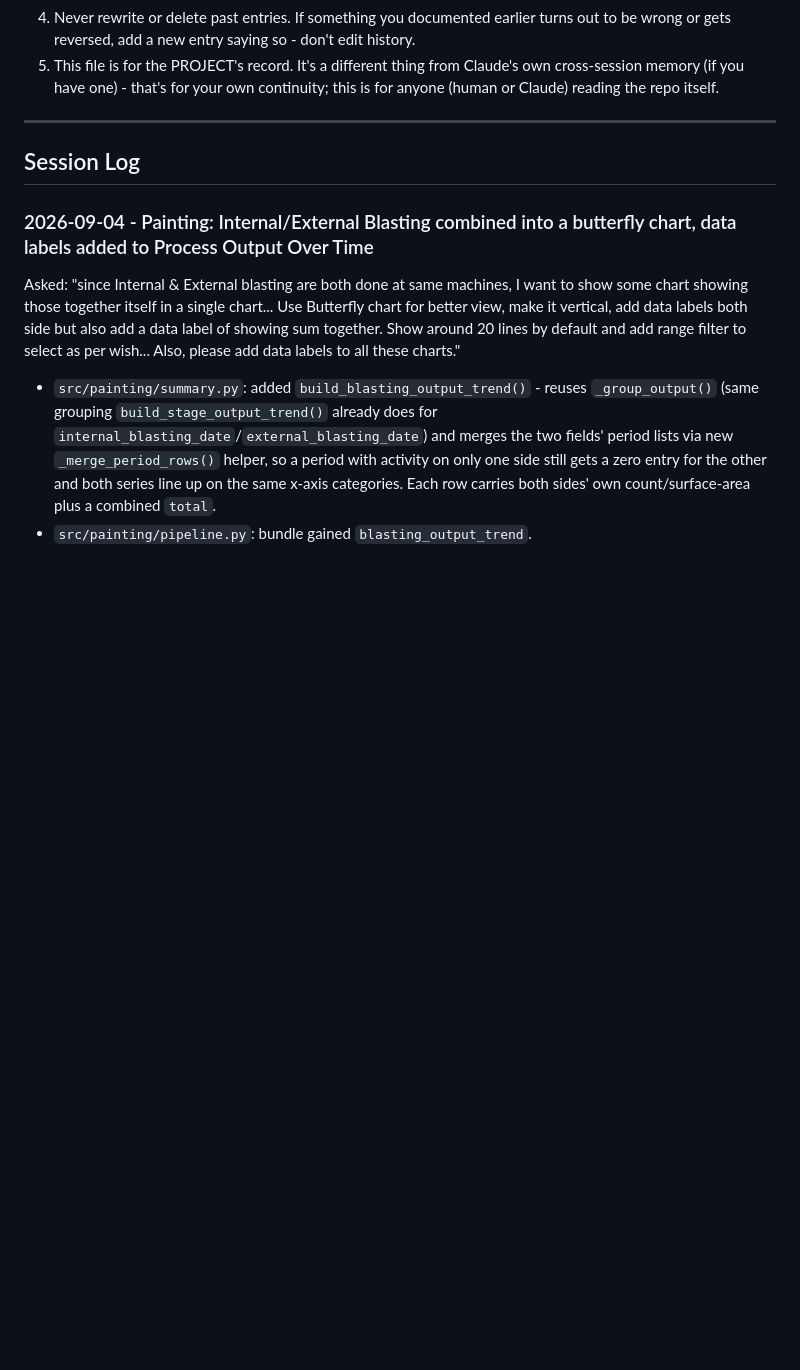
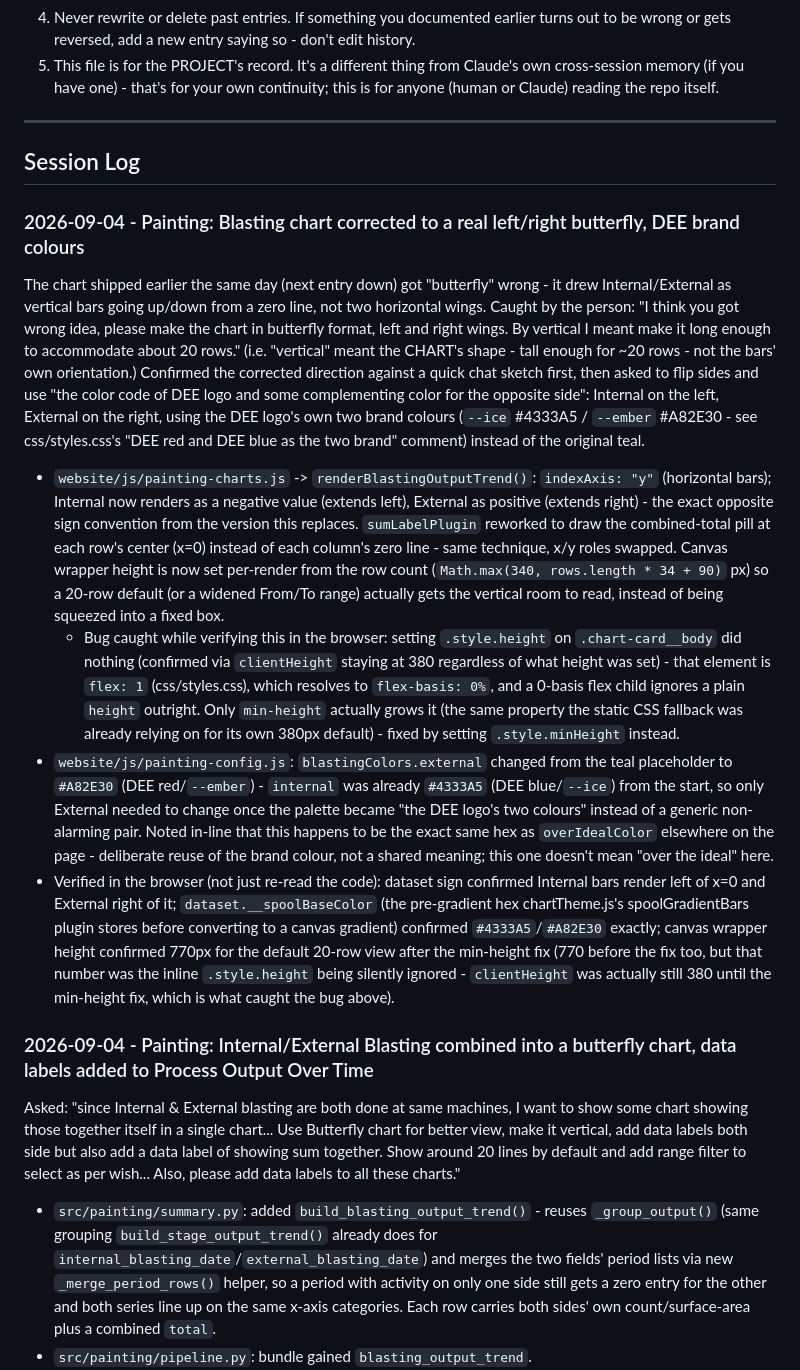
Before and after one commit to rohitkr99-dev/live-spool-status, a Markdown page: CHANGELOG.md, the part around the change. Drawn GitHub-style; blank space fills up the shorter version.

Commit message:
Log butterfly chart orientation/color fix in CHANGELOG

```diff
--- a/CHANGELOG.md
+++ b/CHANGELOG.md
@@ -38,6 +38,61 @@ memory of past sessions, start here:
 ---
 
 ## Session Log
+
+### 2026-09-04 - Painting: Blasting chart corrected to a real left/right butterfly, DEE brand colours
+
+The chart shipped earlier the same day (next entry down) got "butterfly"
+wrong - it drew Internal/External as vertical bars going up/down from a
+zero line, not two horizontal wings. Caught by the person: "I think you
+got wrong idea, please make the chart in butterfly format, left and
+right wings. By vertical I meant make it long enough to accommodate
+about 20 rows." (i.e. "vertical" meant the CHART's shape - tall enough
+for ~20 rows - not the bars' own orientation.) Confirmed the corrected
+direction against a quick chat sketch first, then asked to flip sides
+and use "the color code of DEE logo and some complementing color for
+the opposite side": Internal on the left, External on the right, using
+the DEE logo's own two brand colours (`--ice` #4333A5 / `--ember`
+#A82E30 - see css/styles.css's "DEE red and DEE blue as the two brand"
+comment) instead of the original teal.
+
+- `website/js/painting-charts.js` -> `renderBlastingOutputTrend()`:
+  `indexAxis: "y"` (horizontal bars); Internal now renders as a
+  negative value (extends left), External as positive (extends
+  right) - the exact opposite sign convention from the version this
+  replaces. `sumLabelPlugin` reworked to draw the combined-total pill
+  at each row's center (x=0) instead of each column's zero line - same
+  technique, x/y roles swapped. Canvas wrapper height is now set
+  per-render from the row count
+  (`Math.max(340, rows.length * 34 + 90)` px) so a 20-row default (or
+  a widened From/To range) actually gets the vertical room to read,
+  instead of being squeezed into a fixed box.
+  - Bug caught while verifying this in the browser: setting
+    `.style.height` on `.chart-card__body` did nothing (confirmed via
+    `clientHeight` staying at 380 regardless of what height was set) -
+    that element is `flex: 1` (css/styles.css), which resolves to
+    `flex-basis: 0%`, and a 0-basis flex child ignores a plain
+    `height` outright. Only `min-height` actually grows it (the same
+    property the static CSS fallback was already relying on for its
+    own 380px default) - fixed by setting `.style.minHeight` instead.
+- `website/js/painting-config.js`: `blastingColors.external` changed
+  from the teal placeholder to `#A82E30` (DEE red/`--ember`) -
+  `internal` was already `#4333A5` (DEE blue/`--ice`) from the start,
+  so only External needed to change once the palette became "the DEE
+  logo's two colours" instead of a generic non-alarming pair. Noted
+  in-line that this happens to be the exact same hex as
+  `overIdealColor` elsewhere on the page - deliberate reuse of the
+  brand colour, not a shared meaning; this one doesn't mean "over the
+  ideal" here.
+- Verified in the browser (not just re-read the code): dataset sign
+  confirmed Internal bars render left of x=0 and External right of it;
+  `dataset.__spoolBaseColor` (the pre-gradient hex chartTheme.js's
+  spoolGradientBars plugin stores before converting to a canvas
+  gradient) confirmed `#4333A5`/`#A82E30` exactly; canvas wrapper
+  height confirmed 770px for the default 20-row view after the
+  min-height fix (770 before the fix too, but that number was the
+  inline `.style.height` being silently ignored - `clientHeight` was
+  actually still 380 until the min-height fix, which is what caught
+  the bug above).
 
 ### 2026-09-04 - Painting: Internal/External Blasting combined into a butterfly chart, data labels added to Process Output Over Time
 
```
